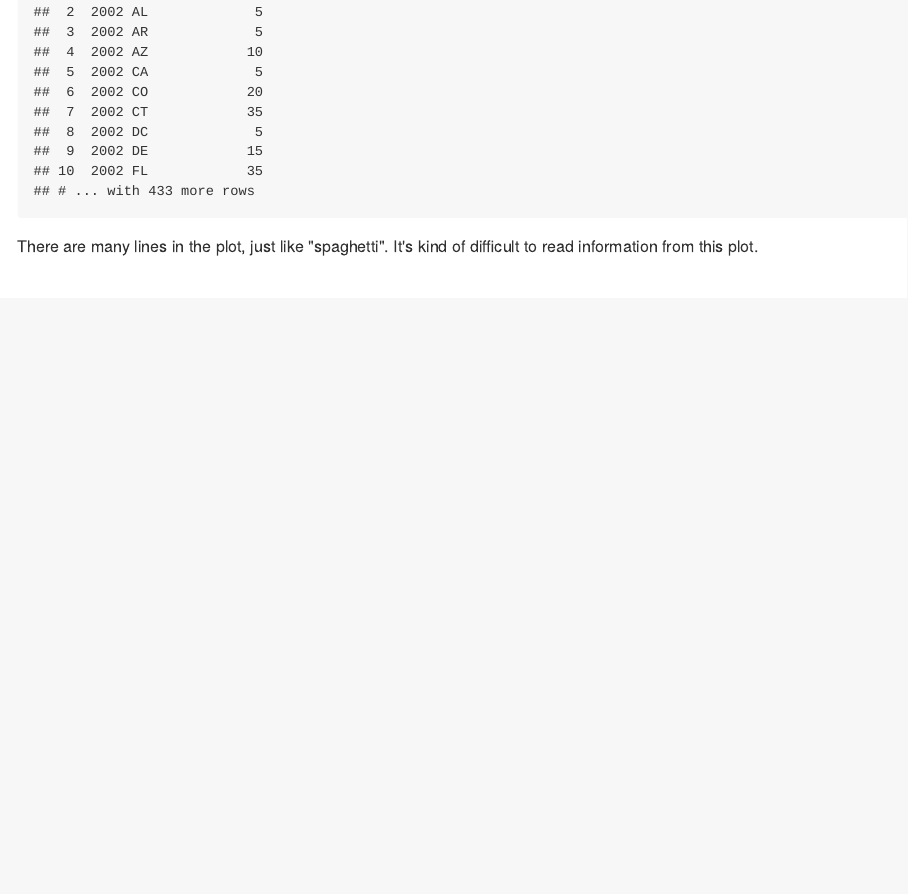
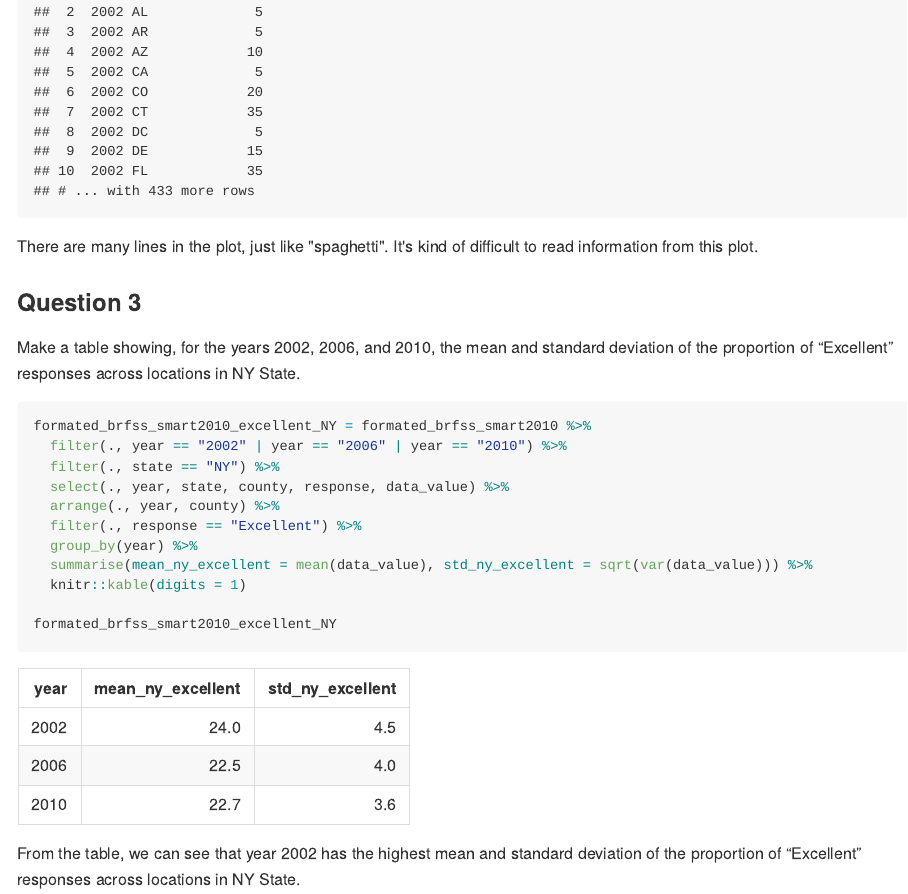
Before and after one commit to yw3236/p8105_yw3236_hw3, an R Markdown document (p8105_hw3_yw3236.Rmd): the page in a window 1100 px wide, from 2140 px down. The pictures show the output file p8105_hw3_yw3236.md that the author committed with the source, drawn offline in the style of GitHub; long lines of code are wrapped.

Commit message:
Make a table showing, for the years 2002, 2006, and 2010, the mean and standard deviation of the proportion of “Excellent” responses across locations in NY State.

````diff
--- a/p8105_hw3_yw3236.Rmd
+++ b/p8105_hw3_yw3236.Rmd
@@ -70,3 +70,23 @@ plot_2002_to_2010
 ```
 
 There are many lines in the plot, just like "spaghetti". It's kind of difficult to read information from this plot.
+
+### Question 3
+
+Make a table showing, for the years 2002, 2006, and 2010, the mean and standard deviation of the proportion of “Excellent” responses across locations in NY State.
+
+```{r}
+formated_brfss_smart2010_excellent_NY = formated_brfss_smart2010 %>%
+  filter(., year == "2002" | year == "2006" | year == "2010") %>%
+  filter(., state == "NY") %>%
+  select(., year, state, county, response, data_value) %>%
+  arrange(., year, county) %>%
+  filter(., response == "Excellent") %>%
+  group_by(year) %>%
+  summarise(mean_ny_excellent = mean(data_value), std_ny_excellent = sqrt(var(data_value))) %>%
+  knitr::kable(digits = 1)
+
+formated_brfss_smart2010_excellent_NY
+```
+
+From the table, we can see that year 2002 has the highest mean and standard deviation of the proportion of “Excellent” responses across locations in NY State.
````
Also changed, not shown: p8105_hw3_yw3236.md.
